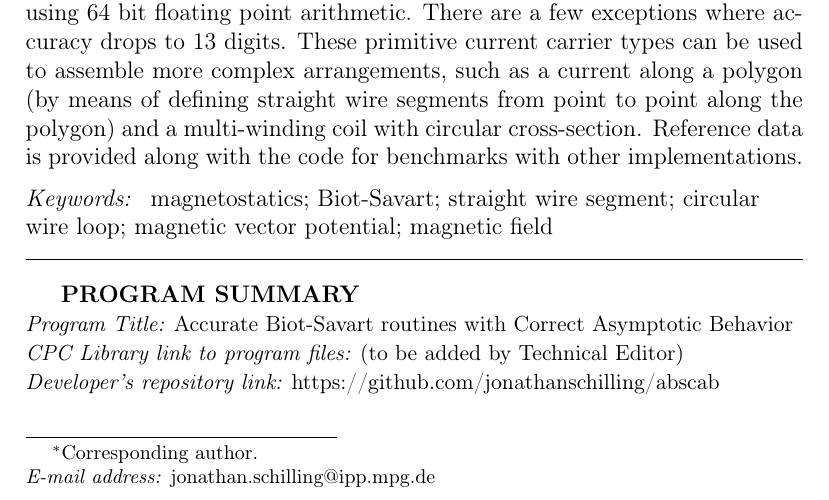
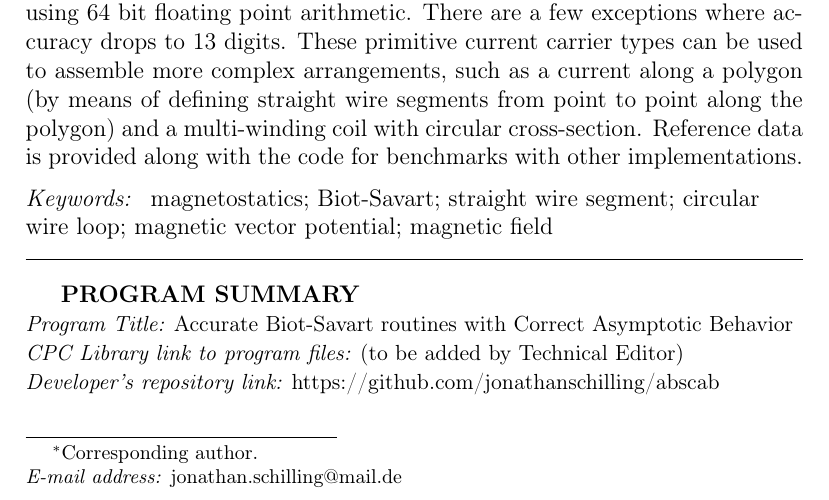
Before and after one commit to jonathanschilling/abscab, a LaTeX paper (article/abscab_main.tex): part of page 1 of 68, cut so that both start at the same text. Compiled offline with pdfLaTeX.

Commit message:
update email

```diff
--- a/article/abscab_main.tex
+++ b/article/abscab_main.tex
@@ -142,7 +142,7 @@
 % \author[a,b]{Second Author}
 % \author[b]{Third Author}
 
-\cortext[author] {Corresponding author.\\\textit{E-mail address:} jonathan.schilling@ipp.mpg.de}
+\cortext[author] {Corresponding author.\\\textit{E-mail address:} jonathan.schilling@mail.de}
 \address[a]{Max-Planck-Institute for Plasma Physics, Wendelsteinstrasse 1, 17491 Greifswald, Germany}
 % \address[b]{Second Address}
 
```
Also changed, not shown: article/abscab_main.pdf.
